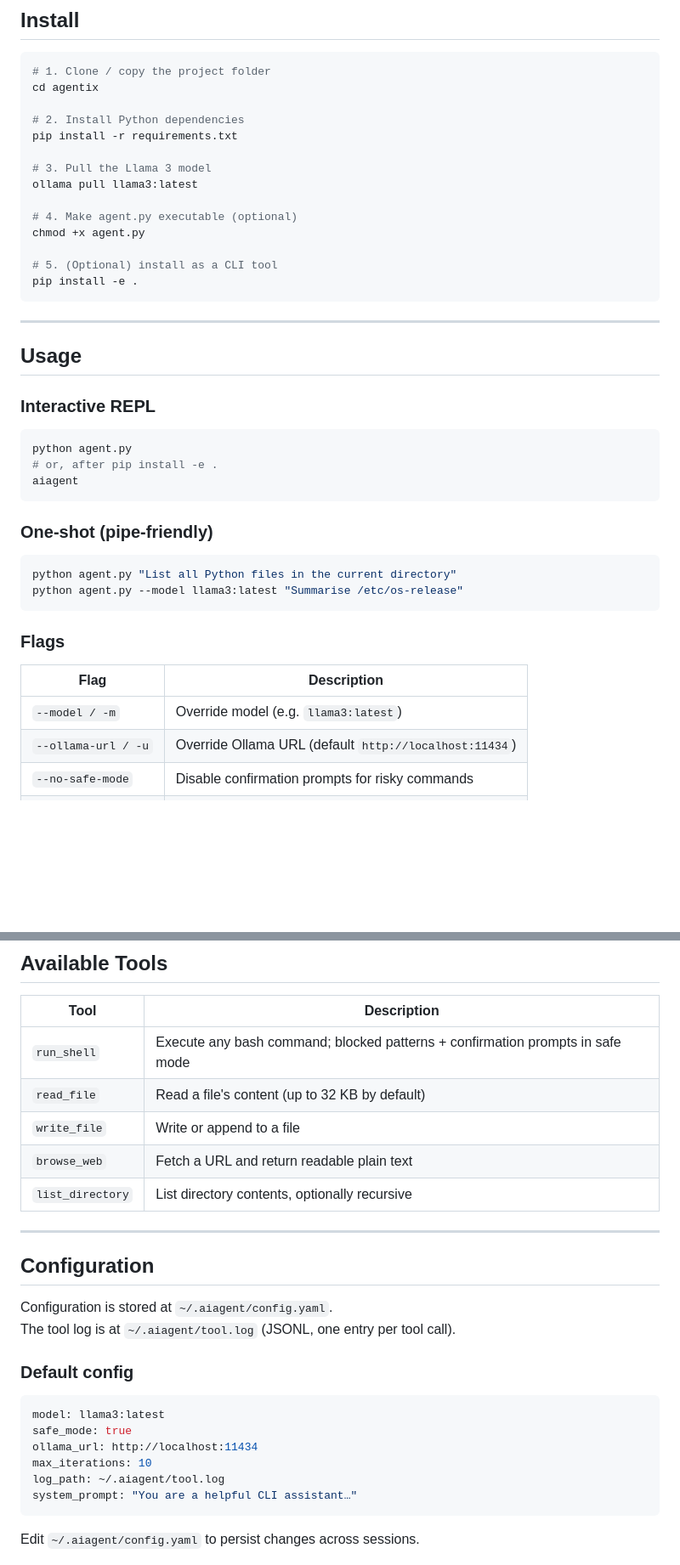
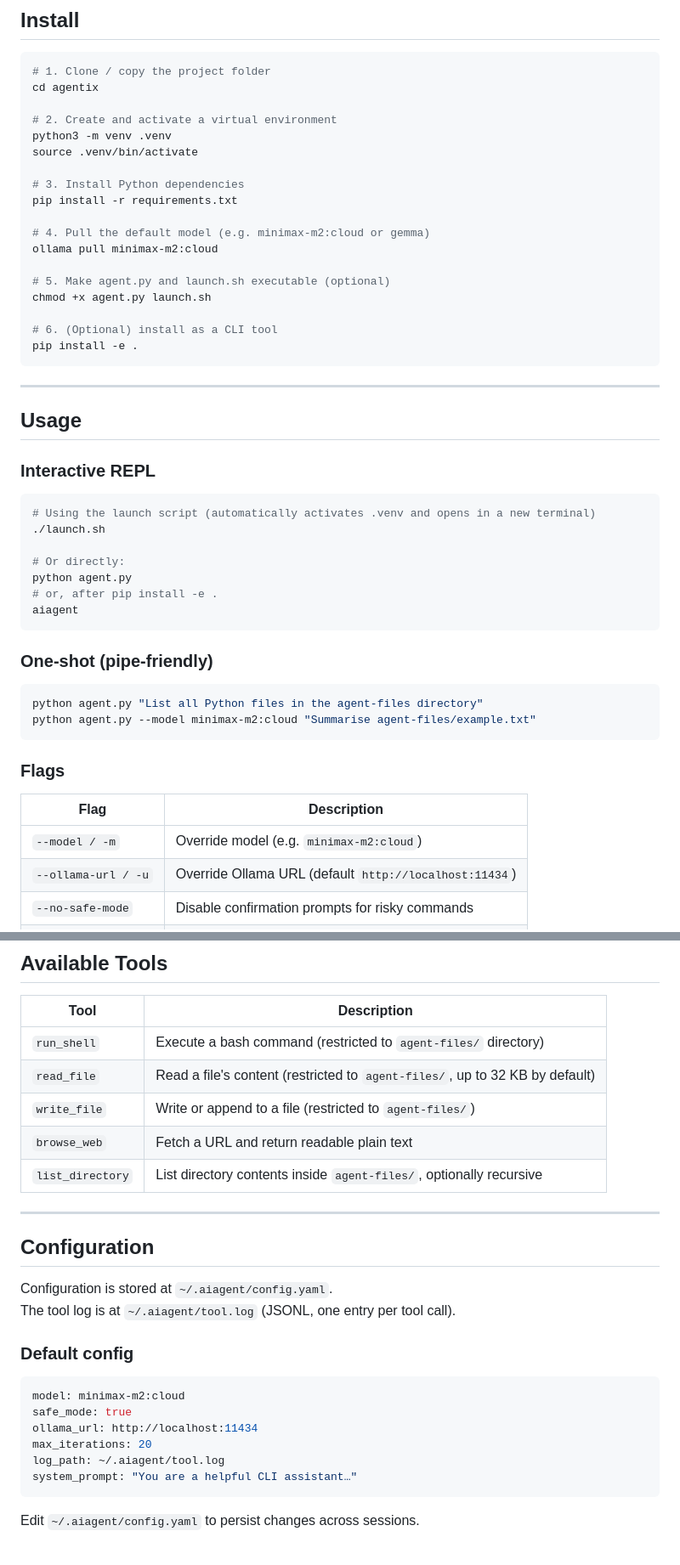
Before and after one commit to aakashdandekar/Agentix-CLI-tool-powered-by-Ollama, a Markdown page: README.md, 2 parts joined by grey strips. Shown at 85% size. Rendered like a GitHub page; blank space fills up the shorter version.

````diff
--- a/README.md
+++ b/README.md
@@ -18,16 +18,20 @@ A lightweight, agentic command-line AI assistant that uses **Llama 3** (via Olla
 # 1. Clone / copy the project folder
 cd agentix
 
-# 2. Install Python dependencies
+# 2. Create and activate a virtual environment
+python3 -m venv .venv
+source .venv/bin/activate
+
+# 3. Install Python dependencies
 pip install -r requirements.txt
 
-# 3. Pull the Llama 3 model
-ollama pull llama3:latest
+# 4. Pull the default model (e.g. minimax-m2:cloud or gemma)
+ollama pull minimax-m2:cloud
 
-# 4. Make agent.py executable (optional)
-chmod +x agent.py
+# 5. Make agent.py and launch.sh executable (optional)
+chmod +x agent.py launch.sh
 
-# 5. (Optional) install as a CLI tool
+# 6. (Optional) install as a CLI tool
 pip install -e .
 ```
 
@@ -38,6 +42,10 @@ pip install -e .
 ### Interactive REPL
 
 ```bash
+# Using the launch script (automatically activates .venv and opens in a new terminal)
+./launch.sh
+
+# Or directly:
 python agent.py
 # or, after pip install -e .
 aiagent
@@ -46,15 +54,15 @@ aiagent
 ### One-shot (pipe-friendly)
 
 ```bash
-python agent.py "List all Python files in the current directory"
-python agent.py --model llama3:latest "Summarise /etc/os-release"
+python agent.py "List all Python files in the agent-files directory"
+python agent.py --model minimax-m2:cloud "Summarise agent-files/example.txt"
 ```
 
 ### Flags
 
 | Flag | Description |
 |---|---|
-| `--model / -m` | Override model (e.g. `llama3:latest`) |
+| `--model / -m` | Override model (e.g. `minimax-m2:cloud`) |
 | `--ollama-url / -u` | Override Ollama URL (default `http://localhost:11434`) |
 | `--no-safe-mode` | Disable confirmation prompts for risky commands |
 | `--show-config` | Print resolved config and exit |
@@ -80,11 +88,11 @@ python agent.py --model llama3:latest "Summarise /etc/os-release"
 
 | Tool | Description |
 |---|---|
-| `run_shell` | Execute any bash command; blocked patterns + confirmation prompts in safe mode |
-| `read_file` | Read a file's content (up to 32 KB by default) |
-| `write_file` | Write or append to a file |
+| `run_shell` | Execute a bash command (restricted to `agent-files/` directory) |
+| `read_file` | Read a file's content (restricted to `agent-files/`, up to 32 KB by default) |
+| `write_file` | Write or append to a file (restricted to `agent-files/`) |
 | `browse_web` | Fetch a URL and return readable plain text |
-| `list_directory` | List directory contents, optionally recursive |
+| `list_directory` | List directory contents inside `agent-files/`, optionally recursive |
 
 ---
 
@@ -96,10 +104,10 @@ The tool log is at `~/.aiagent/tool.log` (JSONL, one entry per tool call).
 ### Default config
 
 ```yaml
-model: llama3:latest
+model: minimax-m2:cloud
 safe_mode: true
 ollama_url: http://localhost:11434
-max_iterations: 10
+max_iterations: 20
 log_path: ~/.aiagent/tool.log
 system_prompt: "You are a helpful CLI assistant…"
 ```
````
Also changed, not shown: other parts of README.md (+5 -2 lines).
